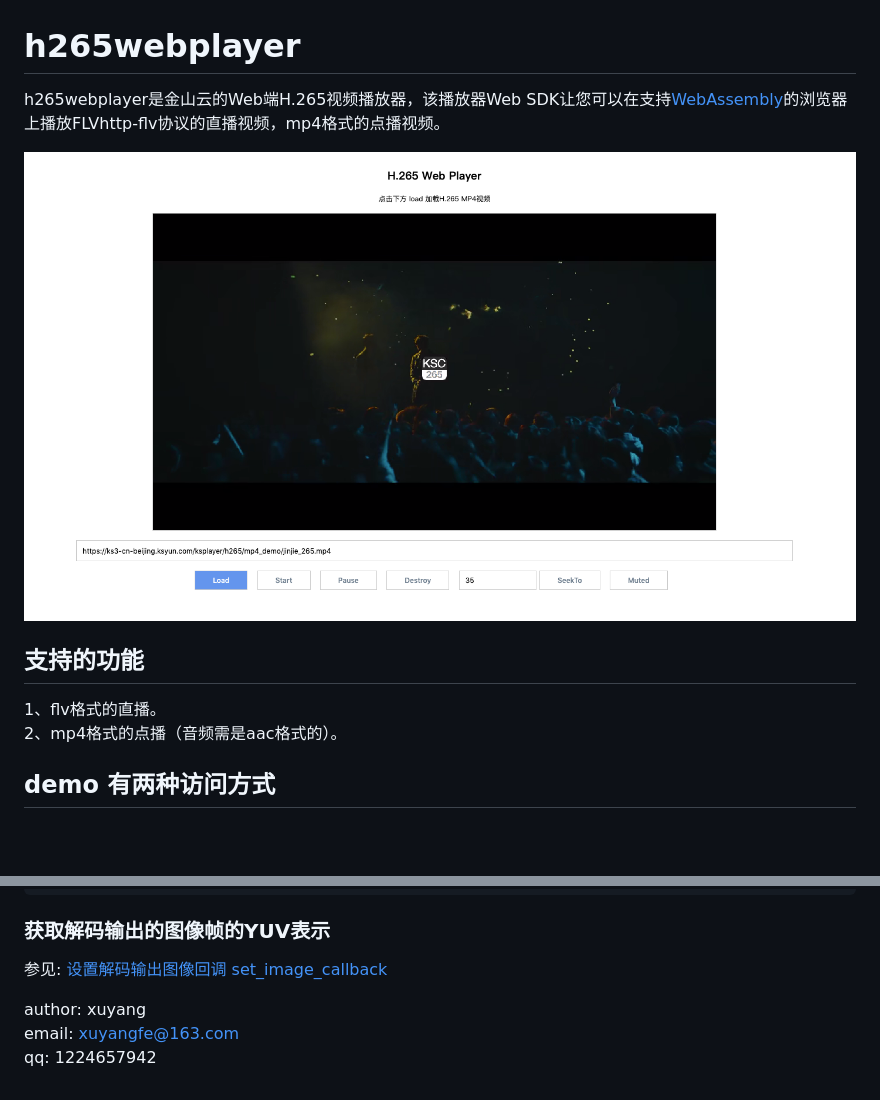
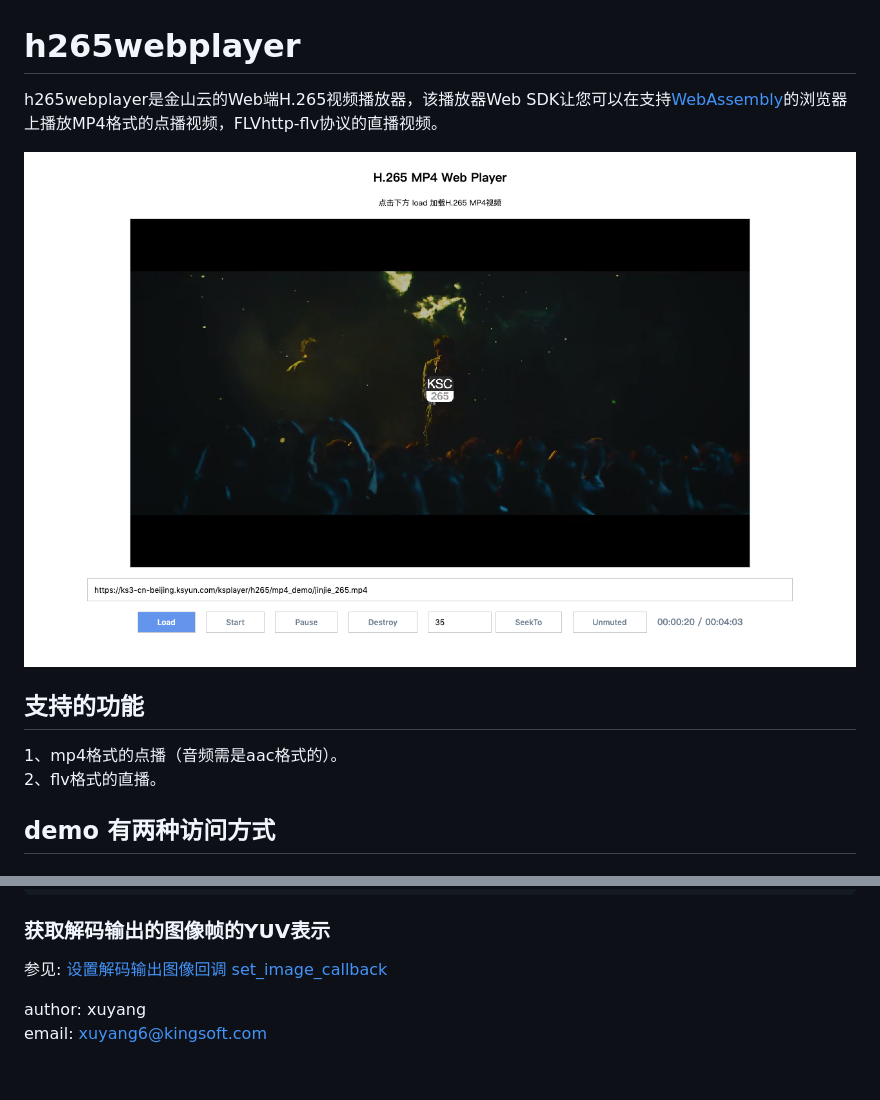
Before and after one commit to ksvc/h265webplayer, a Markdown page: README.md, 2 parts joined by grey strips. Rendered like a GitHub page; pictures changed too: h265player.png; blank space fills up the shorter version.

```diff
--- a/README.md
+++ b/README.md
@@ -1,12 +1,12 @@
 # h265webplayer
 
-h265webplayer是金山云的Web端H.265视频播放器，该播放器Web SDK让您可以在支持[WebAssembly](https://caniuse.com/#search=WebAssembly)的浏览器上播放FLVhttp-flv协议的直播视频，mp4格式的点播视频。
+h265webplayer是金山云的Web端H.265视频播放器，该播放器Web SDK让您可以在支持[WebAssembly](https://caniuse.com/#search=WebAssembly)的浏览器上播放MP4格式的点播视频，FLVhttp-flv协议的直播视频。
 
 ![h265-screenshot](https://github.com/ksvc/h265webplayer/blob/master/h265player.png)
 
 ## 支持的功能
-1、flv格式的直播。
-2、mp4格式的点播（音频需是aac格式的）。
+1、mp4格式的点播（音频需是aac格式的）。
+2、flv格式的直播。
 
 ## demo 有两种访问方式
 
@@ -493,6 +493,6 @@ webGLCanvas.drawNextOutputPicture({
 
 参见: [设置解码输出图像回调 set_image_callback](#设置解码输出图像回调-setimagecallback)
 
+
 author: xuyang
-email: xuyangfe@163.com
-qq: 1224657942
+email: xuyang6@kingsoft.com
```
Also changed, not shown: 5 other files.
